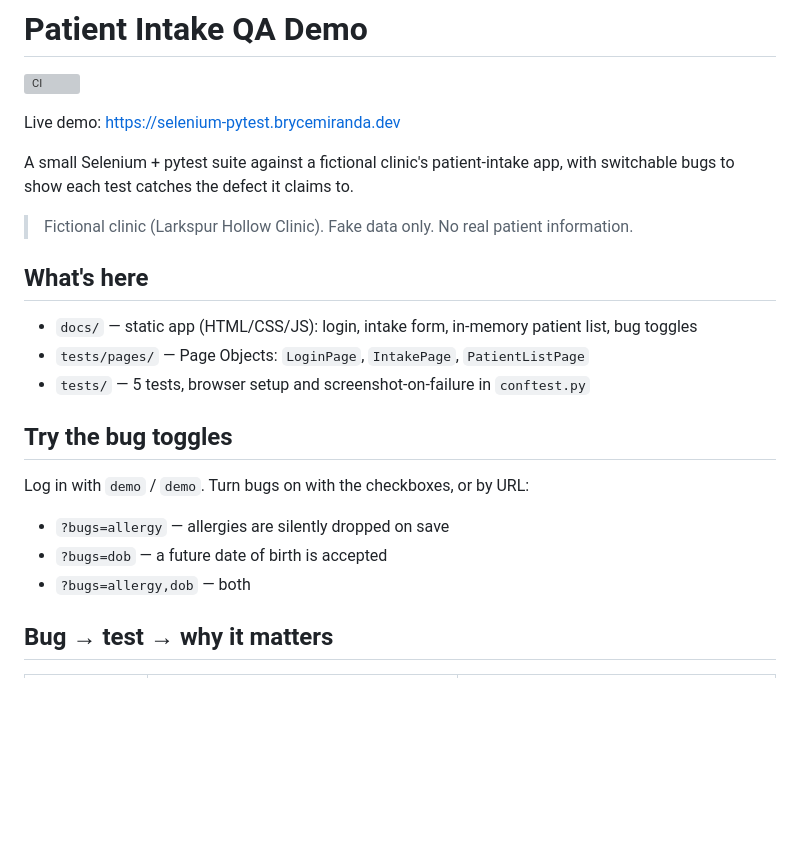
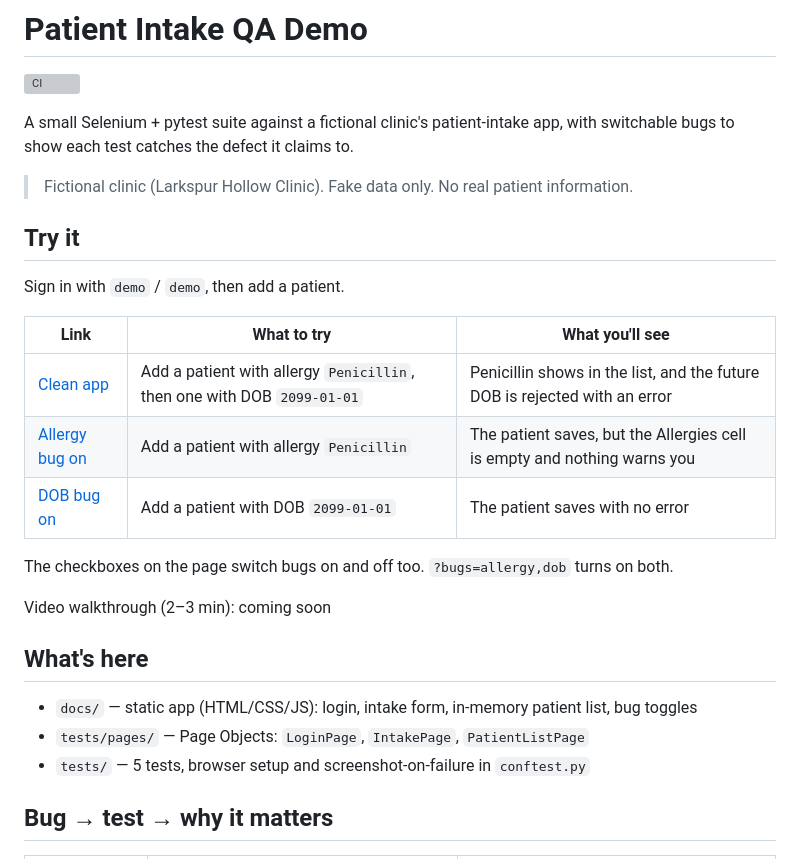
Before and after one commit to brycemiranda/Selenium_pytest, a Markdown page: README.md, the part around the change. Rendered like a GitHub page; blank space fills up the shorter version; grey boxes are pictures that could not be loaded.

Commit message:
README: Try it section with live demo links

```diff
--- a/README.md
+++ b/README.md
@@ -2,25 +2,29 @@
 
 [![CI](https://github.com/brycemiranda/Selenium_pytest/actions/workflows/ci.yml/badge.svg)](https://github.com/brycemiranda/Selenium_pytest/actions/workflows/ci.yml)
 
-Live demo: https://selenium-pytest.brycemiranda.dev
-
 A small Selenium + pytest suite against a fictional clinic's patient-intake app, with switchable bugs to show each test catches the defect it claims to.
 
 > Fictional clinic (Larkspur Hollow Clinic). Fake data only. No real patient information.
+
+## Try it
+
+Sign in with `demo` / `demo`, then add a patient.
+
+| Link | What to try | What you'll see |
+|---|---|---|
+| [Clean app](https://brycemiranda.github.io/Selenium_pytest/) | Add a patient with allergy `Penicillin`, then one with DOB `2099-01-01` | Penicillin shows in the list, and the future DOB is rejected with an error |
+| [Allergy bug on](https://brycemiranda.github.io/Selenium_pytest/?bugs=allergy) | Add a patient with allergy `Penicillin` | The patient saves, but the Allergies cell is empty and nothing warns you |
+| [DOB bug on](https://brycemiranda.github.io/Selenium_pytest/?bugs=dob) | Add a patient with DOB `2099-01-01` | The patient saves with no error |
+
+The checkboxes on the page switch bugs on and off too. `?bugs=allergy,dob` turns on both.
+
+Video walkthrough (2–3 min): coming soon
 
 ## What's here
 
 - `docs/` — static app (HTML/CSS/JS): login, intake form, in-memory patient list, bug toggles
 - `tests/pages/` — Page Objects: `LoginPage`, `IntakePage`, `PatientListPage`
 - `tests/` — 5 tests, browser setup and screenshot-on-failure in `conftest.py`
-
-## Try the bug toggles
-
-Log in with `demo` / `demo`. Turn bugs on with the checkboxes, or by URL:
-
-- `?bugs=allergy` — allergies are silently dropped on save
-- `?bugs=dob` — a future date of birth is accepted
-- `?bugs=allergy,dob` — both
 
 ## Bug → test → why it matters
 
```
